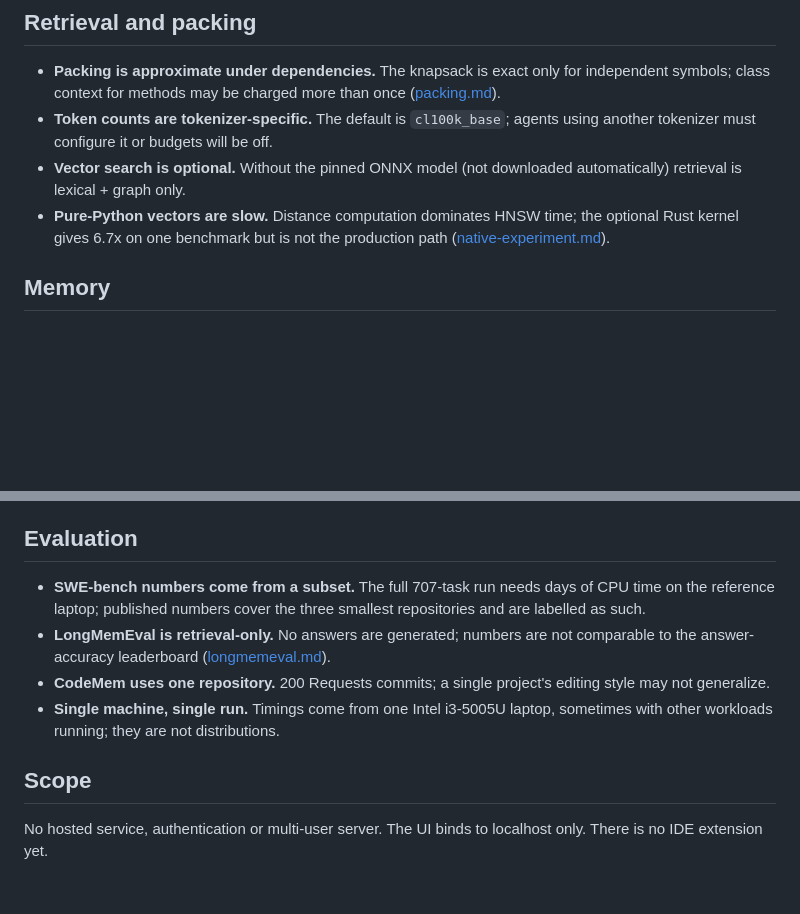
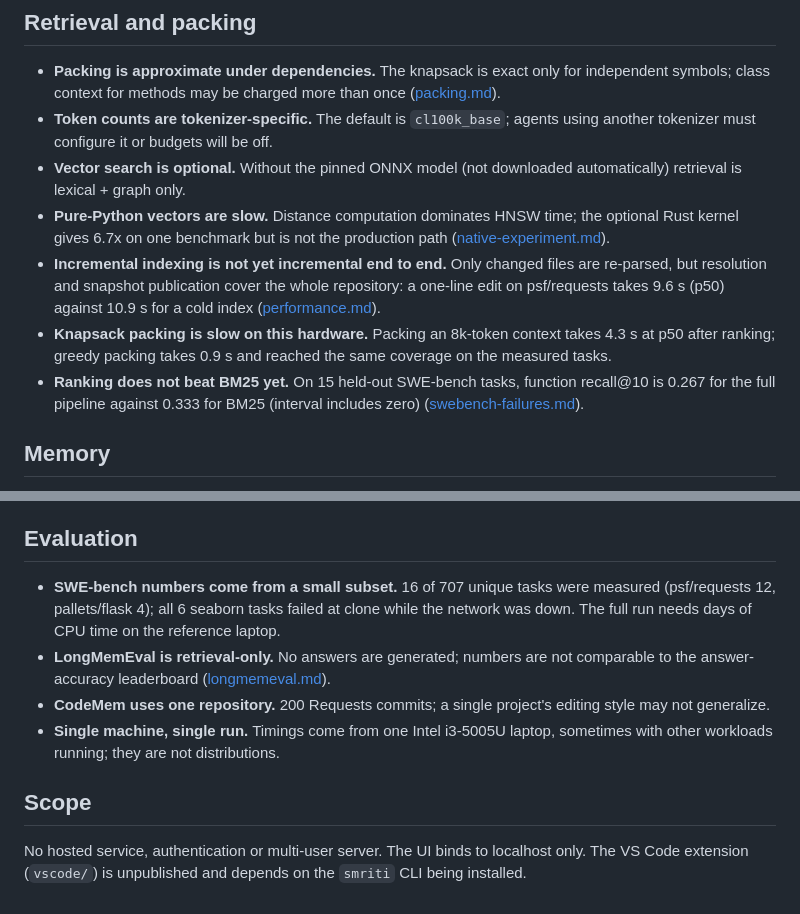
Before and after one commit to guru-bharadwaj20/Smriti, a Markdown page: docs/limitations.md, 2 parts joined by grey strips. Rendered like a GitHub page; blank space fills up the shorter version.

Commit message:
P14.24: Write project report and benchmark findings

```diff
--- a/docs/limitations.md
+++ b/docs/limitations.md
@@ -30,6 +30,16 @@ document with details.
 - **Pure-Python vectors are slow.** Distance computation dominates HNSW time; the
   optional Rust kernel gives 6.7x on one benchmark but is not the production path
   ([native-experiment.md](native-experiment.md)).
+- **Incremental indexing is not yet incremental end to end.** Only changed files
+  are re-parsed, but resolution and snapshot publication cover the whole
+  repository: a one-line edit on psf/requests takes 9.6 s (p50) against 10.9 s
+  for a cold index ([performance.md](performance.md)).
+- **Knapsack packing is slow on this hardware.** Packing an 8k-token context
+  takes 4.3 s at p50 after ranking; greedy packing takes 0.9 s and reached the
+  same coverage on the measured tasks.
+- **Ranking does not beat BM25 yet.** On 15 held-out SWE-bench tasks, function
+  recall@10 is 0.267 for the full pipeline against 0.333 for BM25 (interval
+  includes zero) ([swebench-failures.md](swebench-failures.md)).
 
 ## Memory
 
@@ -48,9 +58,10 @@ document with details.
 
 ## Evaluation
 
-- **SWE-bench numbers come from a subset.** The full 707-task run needs days of
-  CPU time on the reference laptop; published numbers cover the three smallest
-  repositories and are labelled as such.
+- **SWE-bench numbers come from a small subset.** 16 of 707 unique tasks were
+  measured (psf/requests 12, pallets/flask 4); all 6 seaborn tasks failed at
+  clone while the network was down. The full run needs days of CPU time on the
+  reference laptop.
 - **LongMemEval is retrieval-only.** No answers are generated; numbers are not
   comparable to the answer-accuracy leaderboard ([longmemeval.md](longmemeval.md)).
 - **CodeMem uses one repository.** 200 Requests commits; a single project's
@@ -61,4 +72,5 @@ document with details.
 ## Scope
 
 No hosted service, authentication or multi-user server. The UI binds to
-localhost only. There is no IDE extension yet.
+localhost only. The VS Code extension (`vscode/`) is unpublished and depends on
+the `smriti` CLI being installed.
```
Also changed, not shown: CONTRIBUTING.md (+1 -1 lines), docs/report.md (added, +191 -0 lines).
